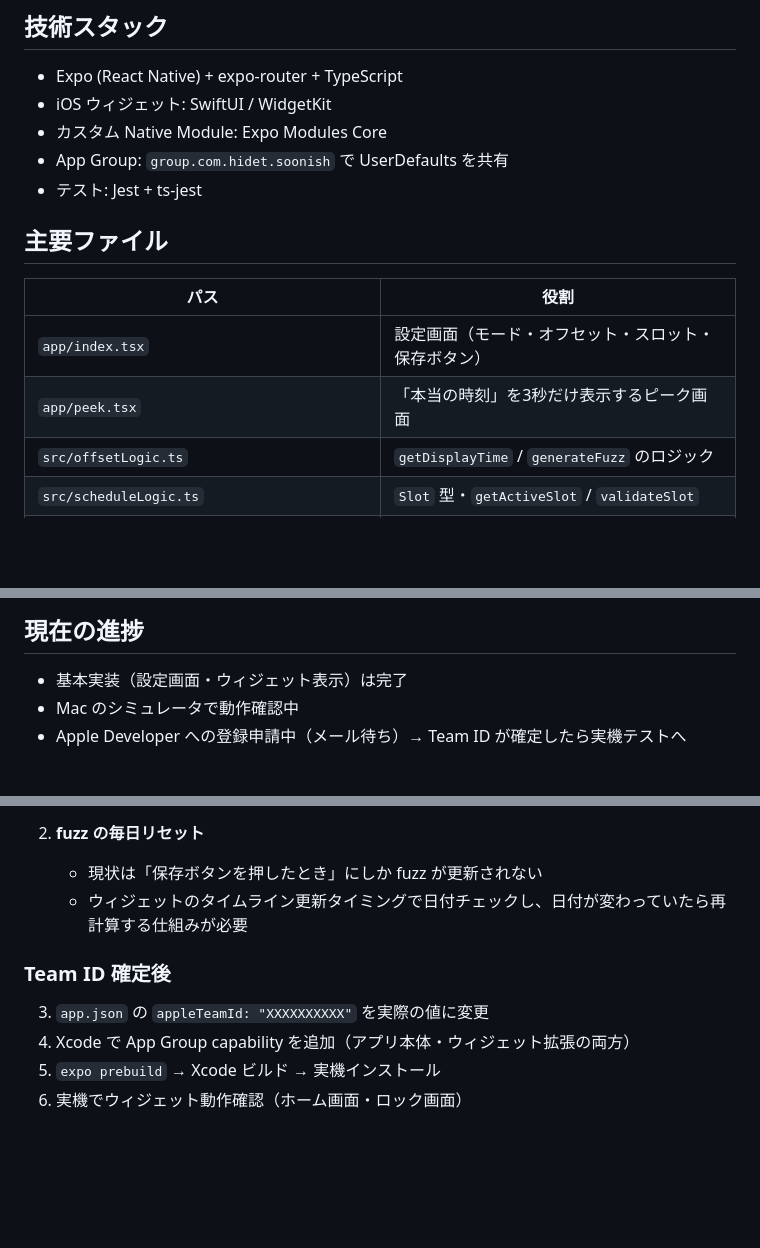
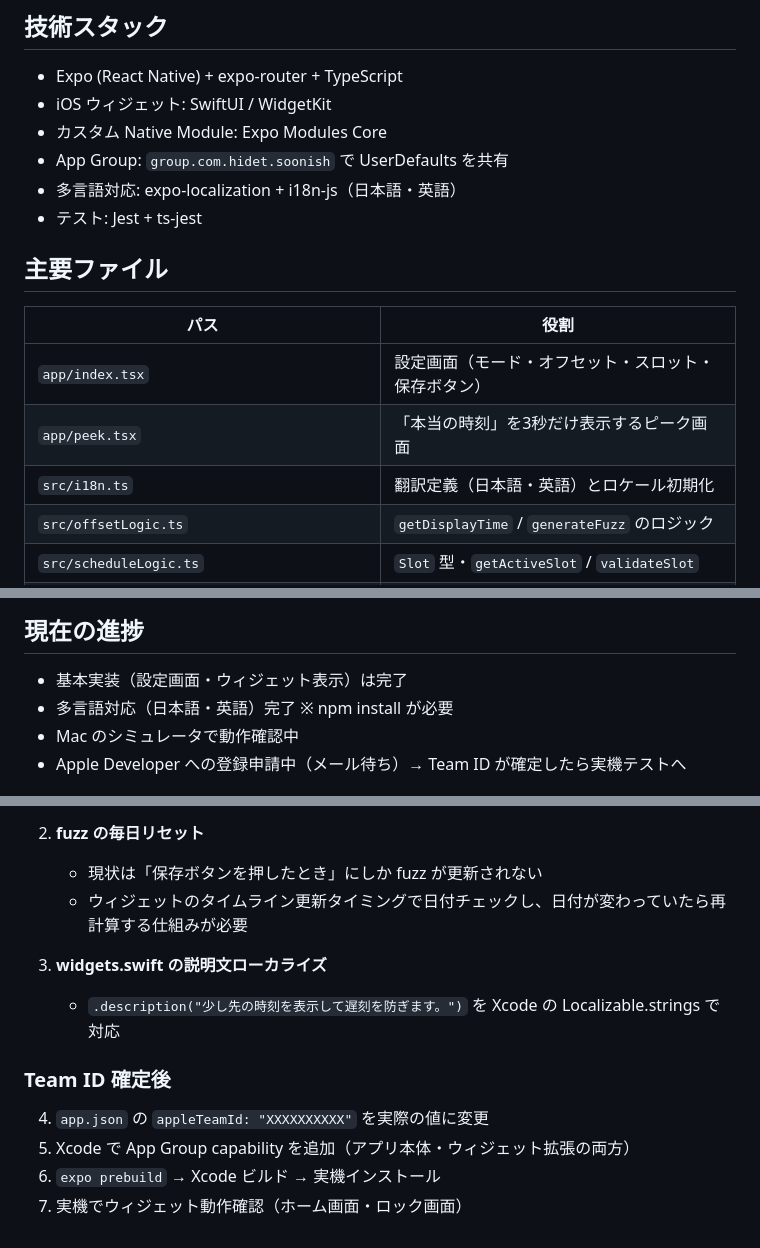
Before and after one commit to ggtnk0909-del/Soonish, a Markdown page: CLAUDE.md, 3 parts joined by grey strips. GitHub-like rendering; blank space fills up the shorter version.

Commit message:
docs: update CLAUDE.md to reflect i18n completion and remaining tasks
Co-Authored-By: Claude Sonnet 4.6 <noreply@anthropic.com>

```diff
--- a/CLAUDE.md
+++ b/CLAUDE.md
@@ -12,6 +12,7 @@
 - iOS ウィジェット: SwiftUI / WidgetKit
 - カスタム Native Module: Expo Modules Core
 - App Group: `group.com.hidet.soonish` で UserDefaults を共有
+- 多言語対応: expo-localization + i18n-js（日本語・英語）
 - テスト: Jest + ts-jest
 
 ## 主要ファイル
@@ -20,6 +21,7 @@
 |------|------|
 | `app/index.tsx` | 設定画面（モード・オフセット・スロット・保存ボタン） |
 | `app/peek.tsx` | 「本当の時刻」を3秒だけ表示するピーク画面 |
+| `src/i18n.ts` | 翻訳定義（日本語・英語）とロケール初期化 |
 | `src/offsetLogic.ts` | `getDisplayTime` / `generateFuzz` のロジック |
 | `src/scheduleLogic.ts` | `Slot` 型・`getActiveSlot` / `validateSlot` |
 | `modules/soonish-widget/index.ts` | JS 側の `saveSettings` ラッパー |
@@ -38,6 +40,7 @@
 ## 現在の進捗
 
 - 基本実装（設定画面・ウィジェット表示）は完了
+- 多言語対応（日本語・英語）完了 ※ npm install が必要
 - Mac のシミュレータで動作確認中
 - Apple Developer への登録申請中（メール待ち）→ Team ID が確定したら実機テストへ
 
@@ -54,9 +57,12 @@
    - 現状は「保存ボタンを押したとき」にしか fuzz が更新されない
    - ウィジェットのタイムライン更新タイミングで日付チェックし、日付が変わっていたら再計算する仕組みが必要
 
+3. **widgets.swift の説明文ローカライズ**
+   - `.description("少し先の時刻を表示して遅刻を防ぎます。")` を Xcode の Localizable.strings で対応
+
 ### Team ID 確定後
 
-3. `app.json` の `appleTeamId: "XXXXXXXXXX"` を実際の値に変更
-4. Xcode で App Group capability を追加（アプリ本体・ウィジェット拡張の両方）
-5. `expo prebuild` → Xcode ビルド → 実機インストール
-6. 実機でウィジェット動作確認（ホーム画面・ロック画面）
+4. `app.json` の `appleTeamId: "XXXXXXXXXX"` を実際の値に変更
+5. Xcode で App Group capability を追加（アプリ本体・ウィジェット拡張の両方）
+6. `expo prebuild` → Xcode ビルド → 実機インストール
+7. 実機でウィジェット動作確認（ホーム画面・ロック画面）
```
